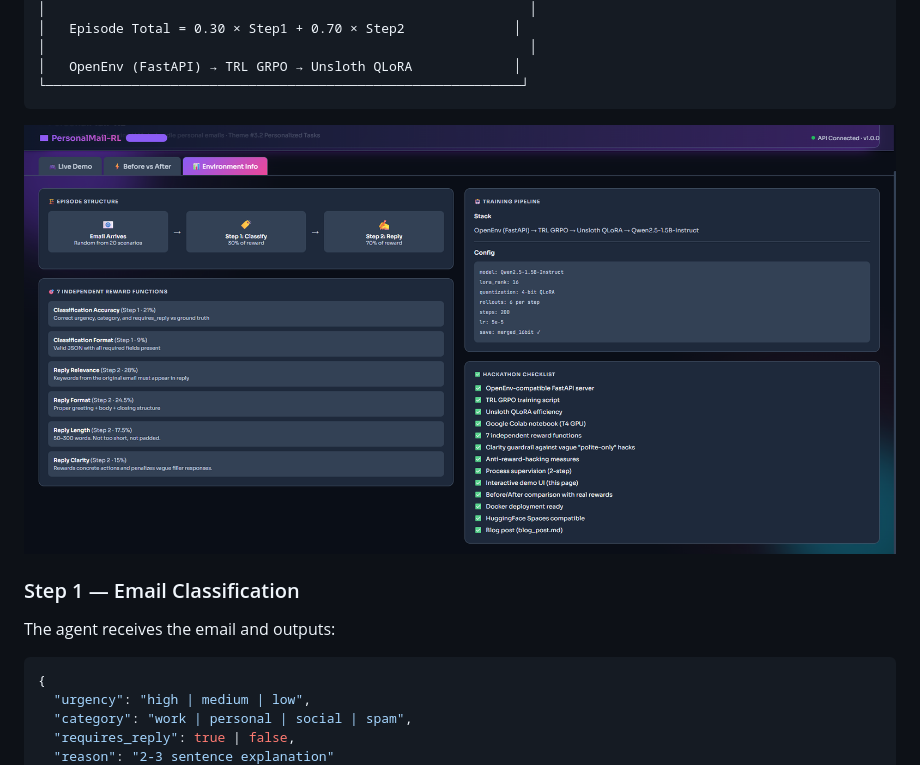
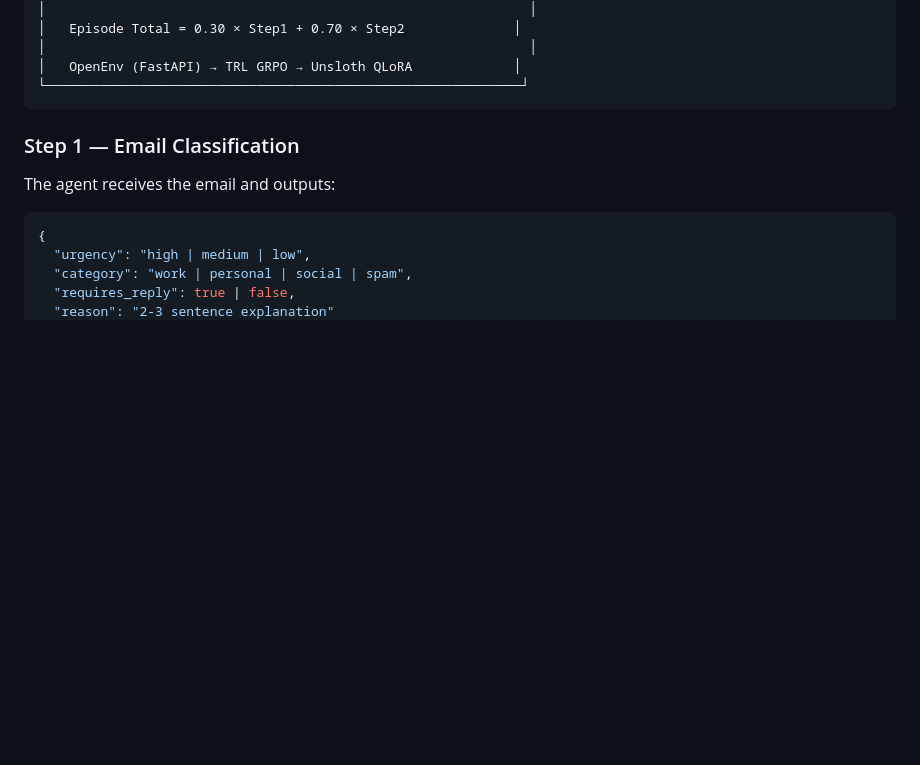
Before and after one commit to YASHASWINIKSHRESTHA/personalmail-rl-opt, a Markdown page: README.md, the part around the change. Rendered like a GitHub page; blank space fills up the shorter version.

````diff
--- a/README.md
+++ b/README.md
@@ -47,7 +47,7 @@ Personal emails are not equal. A message from your manager about a missed deadli
 └─────────────────────────────────────────────────────────────┘
 ```
 
-![Architecture Diagram](architecture_diagram.png)
+
 
 ### Step 1 — Email Classification
 The agent receives the email and outputs:
````
